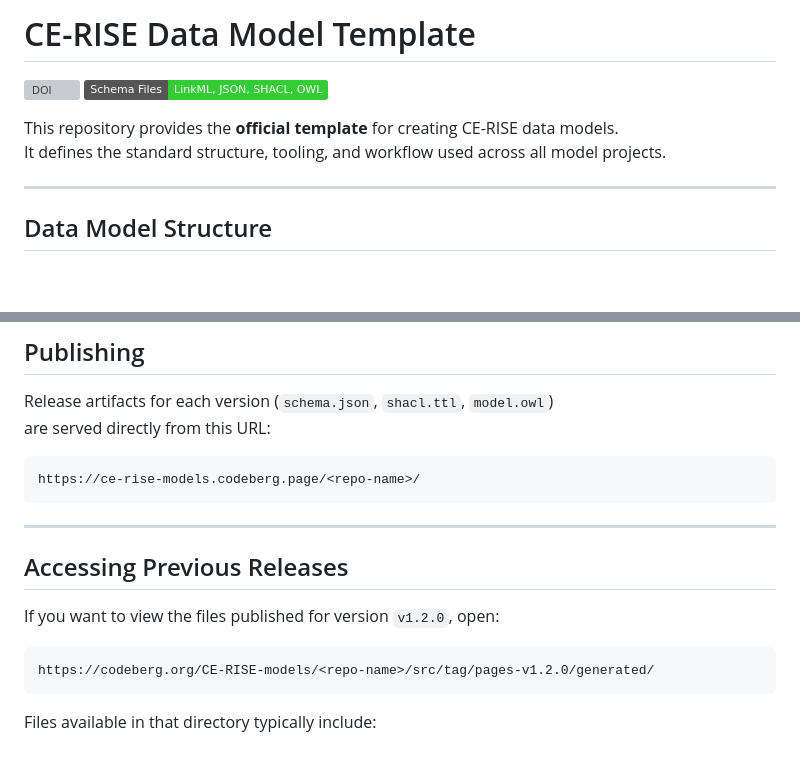
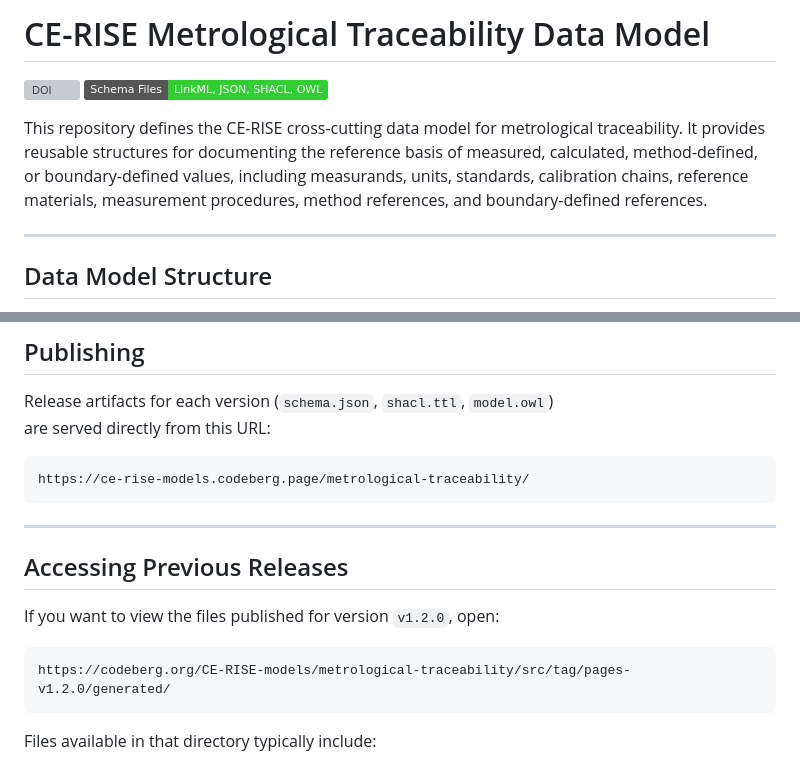
Before and after one commit to CE-RISE-models/metrological-traceability, a Markdown page: README.md, 2 parts joined by grey strips. Drawn GitHub-style; badges without logos; blank space fills up the shorter version; grey boxes are pictures that could not be loaded.

Commit message:
Update metrological traceability README

````diff
--- a/README.md
+++ b/README.md
@@ -1,2 +1,2 @@
-# CE-RISE Data Model Template
+# CE-RISE Metrological Traceability Data Model
 
@@ -4,6 +4,9 @@
 
-This repository provides the **official template** for creating CE-RISE data models.
-It defines the standard structure, tooling, and workflow used across all model projects.
+This repository defines the CE-RISE cross-cutting data model for metrological traceability.
+It provides reusable structures for documenting the reference basis of measured,
+calculated, method-defined, or boundary-defined values, including measurands, units,
+standards, calibration chains, reference materials, measurement procedures, method
+references, and boundary-defined references.
 
 
 ---
@@ -83,7 +86,7 @@ This identifier system enables seamless integration with databases and ensures c
 Release artifacts for each version (`schema.json`, `shacl.ttl`, `model.owl`)
 are served directly from this URL:
 ```
-https://ce-rise-models.codeberg.page/<repo-name>/
+https://ce-rise-models.codeberg.page/metrological-traceability/
 ```
 
 
@@ -94,7 +97,7 @@ https://ce-rise-models.codeberg.page/<repo-name>/
 If you want to view the files published for version `v1.2.0`, open:
 
 ```
-https://codeberg.org/CE-RISE-models/<repo-name>/src/tag/pages-v1.2.0/generated/
+https://codeberg.org/CE-RISE-models/metrological-traceability/src/tag/pages-v1.2.0/generated/
 ```
 
 Files available in that directory typically include:
````
Also changed, not shown: other parts of README.md (+1 -1 lines).
